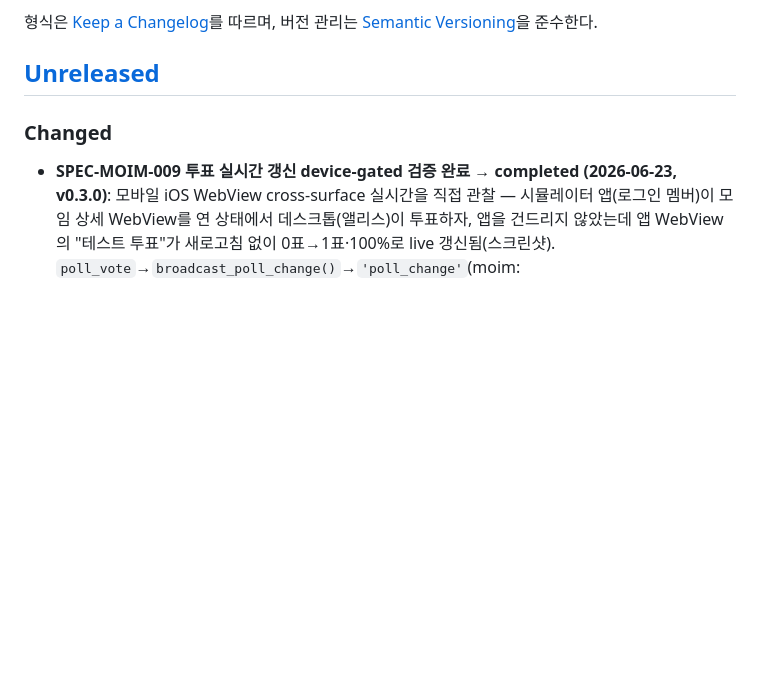
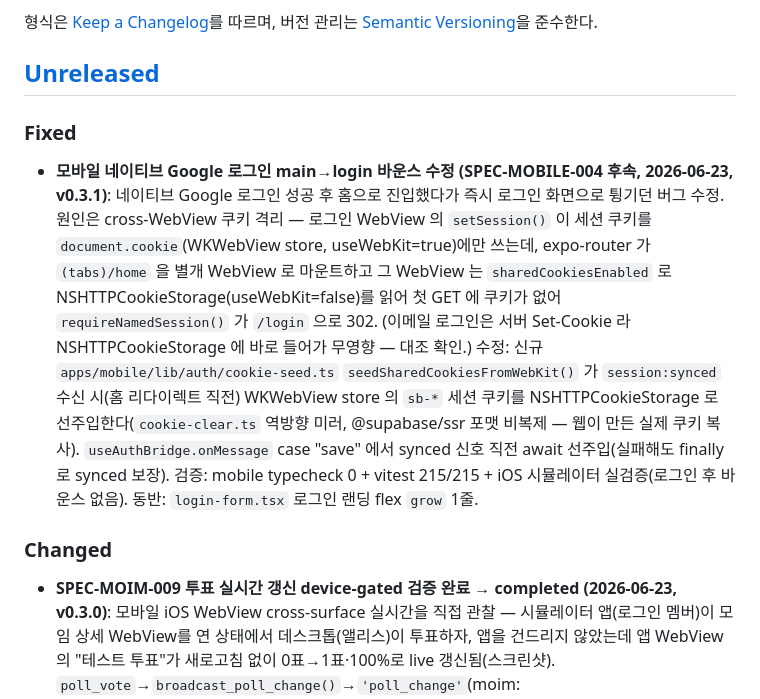
Before and after one commit to hatae94/moyura, a Markdown page: CHANGELOG.md, the part around the change. GitHub-like rendering; blank space fills up the shorter version.

```diff
--- a/CHANGELOG.md
+++ b/CHANGELOG.md
@@ -6,6 +6,10 @@
 버전 관리는 [Semantic Versioning](https://semver.org/lang/ko/)을 준수한다.
 
 ## [Unreleased]
+
+### Fixed
+
+- **모바일 네이티브 Google 로그인 main→login 바운스 수정 (SPEC-MOBILE-004 후속, 2026-06-23, v0.3.1)**: 네이티브 Google 로그인 성공 후 홈으로 진입했다가 즉시 로그인 화면으로 튕기던 버그 수정. 원인은 cross-WebView 쿠키 격리 — 로그인 WebView 의 `setSession()` 이 세션 쿠키를 `document.cookie`(WKWebView store, useWebKit=true)에만 쓰는데, expo-router 가 `(tabs)/home` 을 별개 WebView 로 마운트하고 그 WebView 는 `sharedCookiesEnabled` 로 NSHTTPCookieStorage(useWebKit=false)를 읽어 첫 GET 에 쿠키가 없어 `requireNamedSession()` 가 `/login` 으로 302. (이메일 로그인은 서버 Set-Cookie 라 NSHTTPCookieStorage 에 바로 들어가 무영향 — 대조 확인.) 수정: 신규 `apps/mobile/lib/auth/cookie-seed.ts` `seedSharedCookiesFromWebKit()` 가 `session:synced` 수신 시(홈 리다이렉트 직전) WKWebView store 의 `sb-*` 세션 쿠키를 NSHTTPCookieStorage 로 선주입한다(`cookie-clear.ts` 역방향 미러, @supabase/ssr 포맷 비복제 — 웹이 만든 실제 쿠키 복사). `useAuthBridge.onMessage` case "save" 에서 synced 신호 직전 await 선주입(실패해도 finally 로 synced 보장). 검증: mobile typecheck 0 + vitest 215/215 + iOS 시뮬레이터 실검증(로그인 후 바운스 없음). 동반: `login-form.tsx` 로그인 랜딩 flex `grow` 1줄.
 
 ### Changed
 
```
Also changed, not shown: .moai/project/tech.md (+1 -1 lines), 1 other file.
